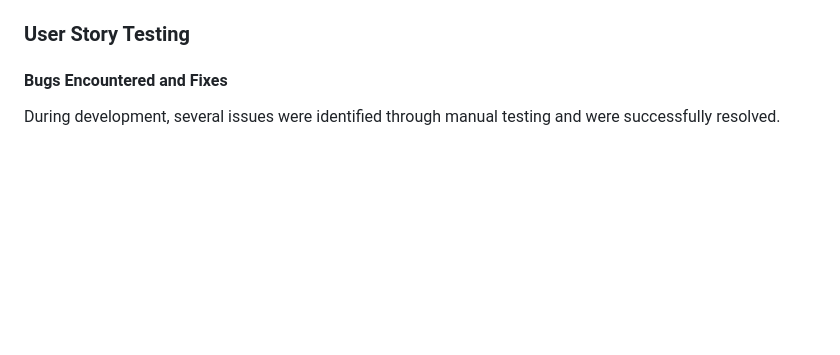
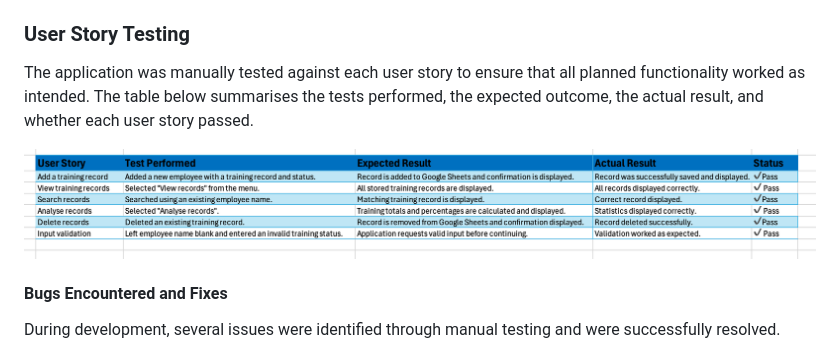
Before and after one commit to MaryanGelle/employee_training_tracker, a Markdown page: TESTING.md, the part around the change. Rendered like a GitHub page; pictures changed too: README.images/user.testing.png (added); blank space fills up the shorter version.

Commit message:
add user story testing

```diff
--- a/TESTING.md
+++ b/TESTING.md
@@ -31,6 +31,12 @@ The application runs successfully.
 
 ### User Story Testing
 
+The application was manually tested against each user story to ensure that all planned functionality
+worked as intended. The table below summarises the tests performed, the expected outcome, the actual
+result, and whether each user story passed.
+
+![User Story Testing ](README.images/user.testing.png)
+
 #### Bugs Encountered and Fixes
 During development, several issues were identified through manual testing and were successfully resolved.
 
```
